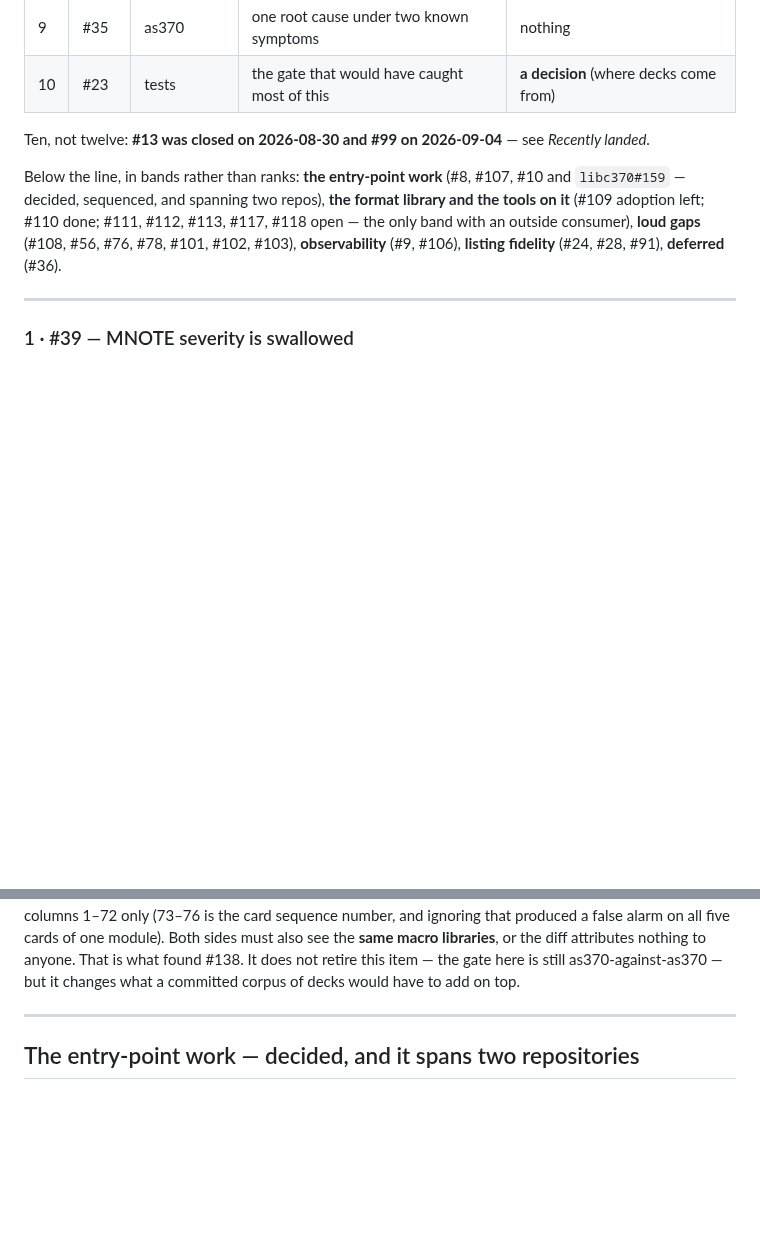
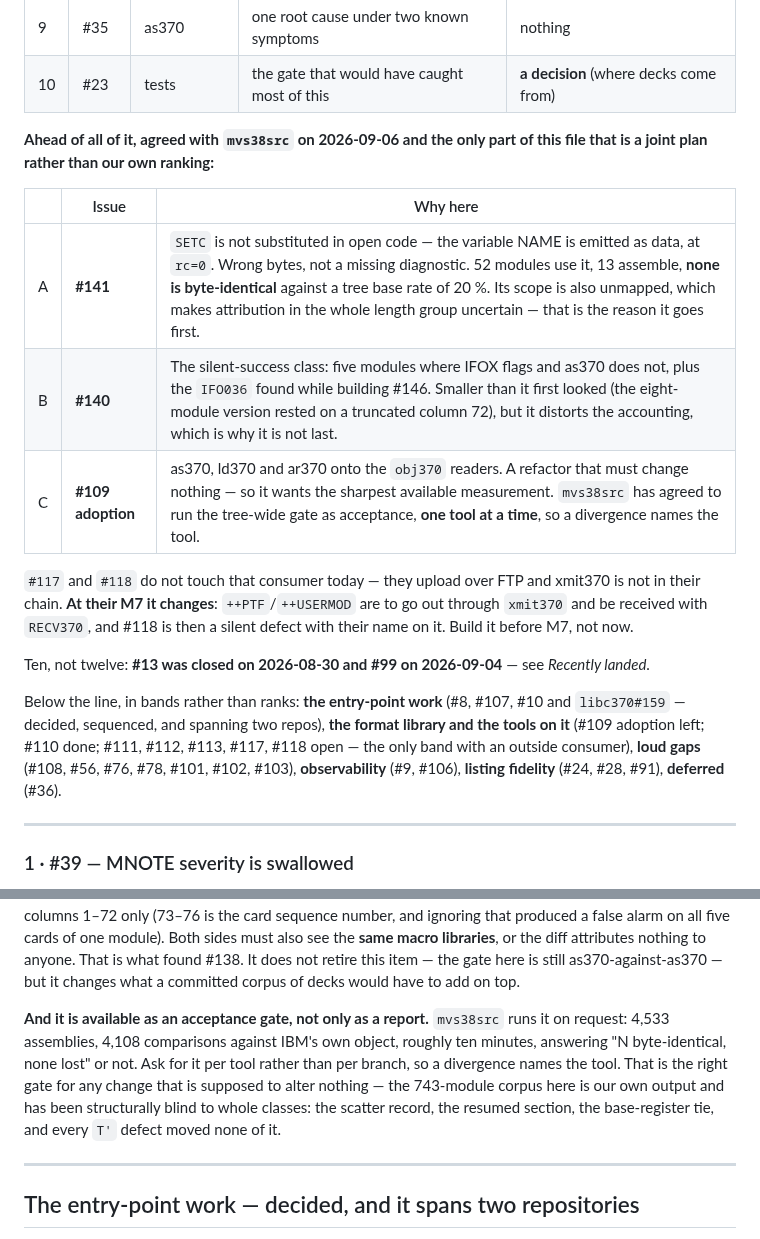
Before and after one commit to mvslovers/cc370, a Markdown page: TODO.md, 2 parts joined by grey strips. Rendered like a GitHub page; blank space fills up the shorter version.

Commit message:
docs: rank the joint plan agreed with mvs38src, ahead of our own order
#141, #140 and the #109 obj370 adoption are the next three, in that
order, and that ordering is a joint decision rather than our ranking --
which is why it sits above the table instead of inside it.

#141 first because SETC is not substituted in open code at all: the
variable name is emitted as data at rc=0, so the bytes are wrong rather
than undiagnosed, and 13 of the 52 affected modules assemble with none
byte-identical against a 20 per cent base rate. Its scope is also
unmapped, which leaves attribution in the whole length group uncertain
until it is known.

#140 keeps its place despite shrinking -- the eight-module version rested
on a truncated column 72 -- because a silent success distorts the
accounting that ranks everything else.

The #109 adoption is a refactor that must change nothing, so it gets the
sharpest measurement available: mvs38src runs the tree-wide comparison as
acceptance, one tool at a time so a divergence names the tool. Recorded
under #23 too, where the oracle-shaped hole is discussed, with the reason
it matters -- our 743-module corpus moved for none of the ten gaps closed
this week.

Also noted: #117 and #118 miss that consumer today, but at their M7 the
PTF delivery goes through xmit370 and RECV370, and #118 becomes a silent
defect with their name on it. Before M7, not now.

```diff
--- a/TODO.md
+++ b/TODO.md
@@ -59,6 +59,20 @@ externals, and #99 was the one place ld370 got them wrong. #99 landed on
 | 8 | #86 | as370 | silent under-reporting, ×9 recorders | nothing |
 | 9 | #35 | as370 | one root cause under two known symptoms | nothing |
 | 10 | #23 | tests | the gate that would have caught most of this | **a decision** (where decks come from) |
+
+**Ahead of all of it, agreed with `mvs38src` on 2026-09-06 and the only part of
+this file that is a joint plan rather than our own ranking:**
+
+| | Issue | Why here |
+|---|---|---|
+| A | **#141** | `SETC` is not substituted in open code — the variable NAME is emitted as data, at `rc=0`. Wrong bytes, not a missing diagnostic. 52 modules use it, 13 assemble, **none is byte-identical** against a tree base rate of 20 %. Its scope is also unmapped, which makes attribution in the whole length group uncertain — that is the reason it goes first. |
+| B | **#140** | The silent-success class: five modules where IFOX flags and as370 does not, plus the `IFO036` found while building #146. Smaller than it first looked (the eight-module version rested on a truncated column 72), but it distorts the accounting, which is why it is not last. |
+| C | **#109 adoption** | as370, ld370 and ar370 onto the `obj370` readers. A refactor that must change nothing — so it wants the sharpest available measurement. `mvs38src` has agreed to run the tree-wide gate as acceptance, **one tool at a time**, so a divergence names the tool. |
+
+`#117` and `#118` do not touch that consumer today — they upload over FTP and
+xmit370 is not in their chain. **At their M7 it changes**: `++PTF`/`++USERMOD`
+are to go out through `xmit370` and be received with `RECV370`, and #118 is then
+a silent defect with their name on it. Build it before M7, not now.
 
 Ten, not twelve: **#13 was closed on 2026-08-30 and #99 on 2026-09-04** — see
 *Recently landed*.
@@ -245,6 +259,15 @@ module). Both sides must also see the **same macro libraries**, or the diff
 attributes nothing to anyone. That is what found #138. It does not retire this
 item — the gate here is still as370-against-as370 — but it changes what a
 committed corpus of decks would have to add on top.
+
+**And it is available as an acceptance gate, not only as a report.** `mvs38src`
+runs it on request: 4,533 assemblies, 4,108 comparisons against IBM's own
+object, roughly ten minutes, answering "N byte-identical, none lost" or not.
+Ask for it per tool rather than per branch, so a divergence names the tool.
+That is the right gate for any change that is supposed to alter nothing —
+the 743-module corpus here is our own output and has been structurally blind
+to whole classes: the scatter record, the resumed section, the base-register
+tie, and every `T'` defect moved none of it.
 
 ---
 
```
